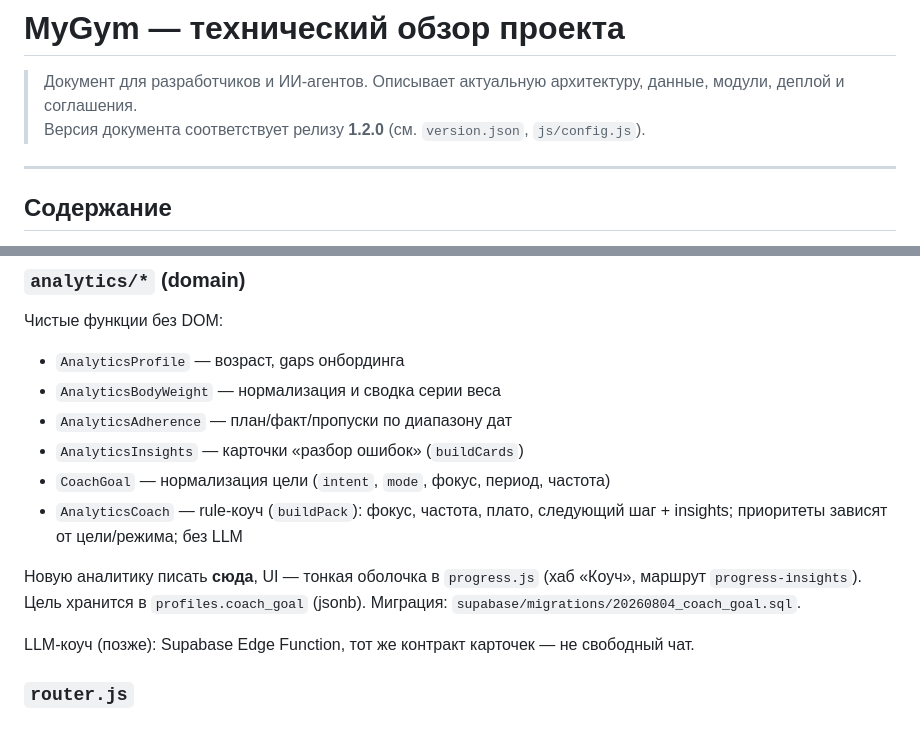
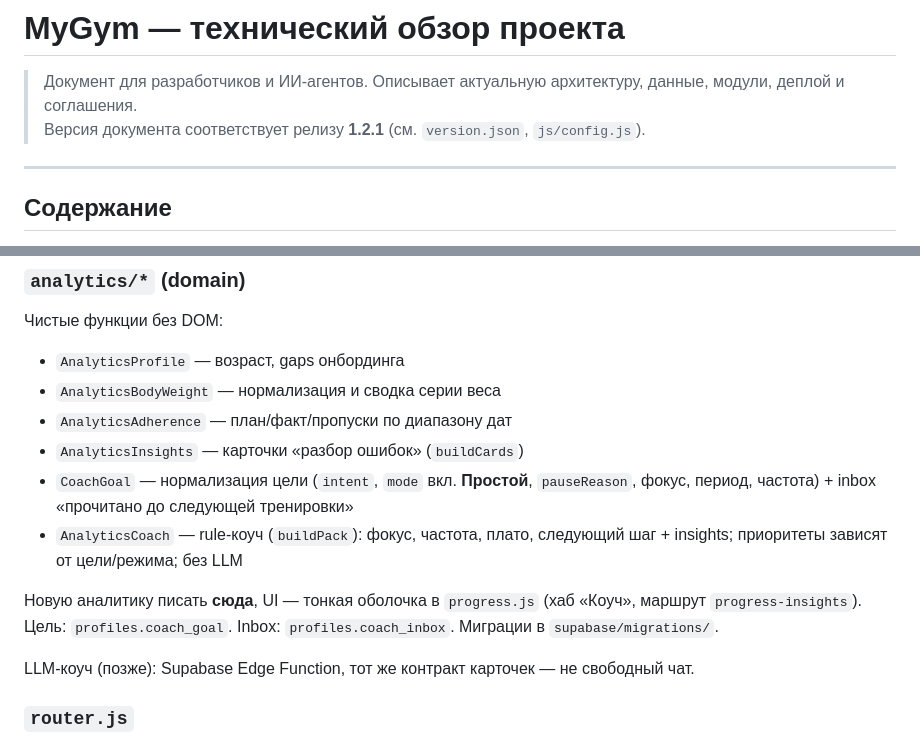
Before and after one commit to k4rtosh/mygym, a Markdown page: TECHNICAL.md, 2 parts joined by grey strips. Drawn GitHub-style.

Commit message:
docs: TECHNICAL footer v1.2.1
Co-authored-by: k4rtosh <k4rtosh@users.noreply.github.com>

```diff
--- a/TECHNICAL.md
+++ b/TECHNICAL.md
@@ -1,7 +1,7 @@
 # MyGym — технический обзор проекта
 
 > Документ для разработчиков и ИИ-агентов. Описывает актуальную архитектуру, данные, модули, деплой и соглашения.
-> Версия документа соответствует релизу **1.2.0** (см. `version.json`, `js/config.js`).
+> Версия документа соответствует релизу **1.2.1** (см. `version.json`, `js/config.js`).
 
 ---
 
@@ -420,11 +420,11 @@ In-memory кеш списков (~45 с; каталог упражнений ~10
 - `AnalyticsBodyWeight` — нормализация и сводка серии веса
 - `AnalyticsAdherence` — план/факт/пропуски по диапазону дат
 - `AnalyticsInsights` — карточки «разбор ошибок» (`buildCards`)
-- `CoachGoal` — нормализация цели (`intent`, `mode`, фокус, период, частота)
+- `CoachGoal` — нормализация цели (`intent`, `mode` вкл. **Простой**, `pauseReason`, фокус, период, частота) + inbox «прочитано до следующей тренировки»
 - `AnalyticsCoach` — rule-коуч (`buildPack`): фокус, частота, плато, следующий шаг + insights; приоритеты зависят от цели/режима; без LLM
 
 Новую аналитику писать **сюда**, UI — тонкая оболочка в `progress.js` (хаб «Коуч», маршрут `progress-insights`).
-Цель хранится в `profiles.coach_goal` (jsonb). Миграция: `supabase/migrations/20260804_coach_goal.sql`.
+Цель: `profiles.coach_goal`. Inbox: `profiles.coach_inbox`. Миграции в `supabase/migrations/`.
 
 LLM-коуч (позже): Supabase Edge Function, тот же контракт карточек — не свободный чат.
 
```
